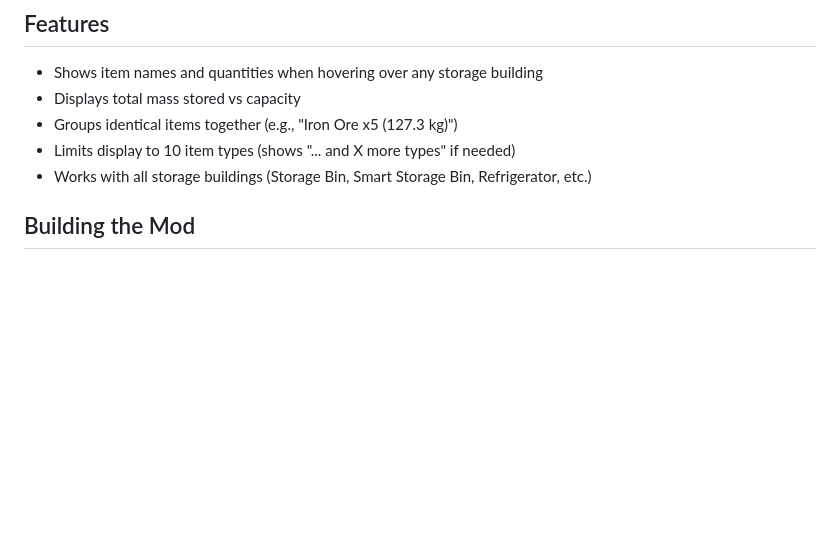
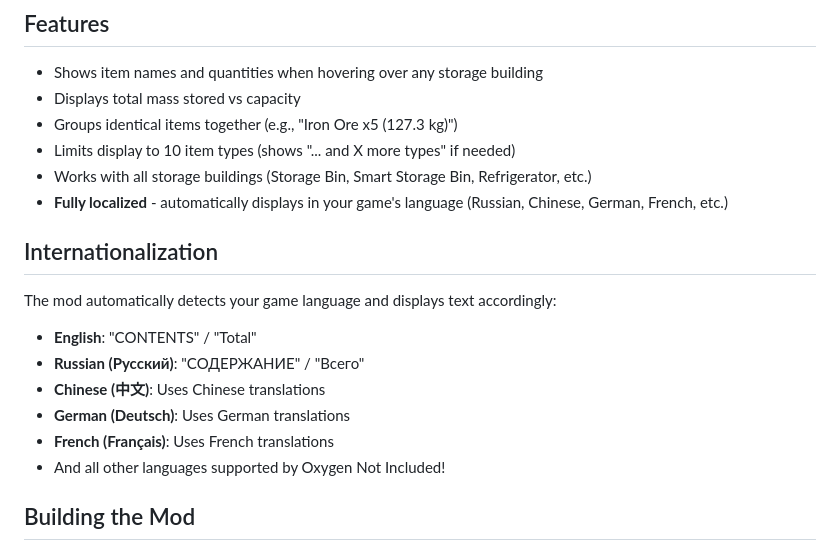
Before and after one commit to lawless-m/ONI-Mods, a Markdown page: storage-tooltip/README.md, the part around the change. GitHub-like rendering; blank space fills up the shorter version.

Commit message:
docs: Add internationalization section to README
Document the automatic language support with examples including Russian
(СОДЕРЖАНИЕ/Всего) and other supported languages.

Co-Authored-By: Claude Sonnet 4.5 <noreply@anthropic.com>

```diff
--- a/storage-tooltip/README.md
+++ b/storage-tooltip/README.md
@@ -11,6 +11,18 @@ A simple mod that displays storage contents when hovering over storage bins, loc
 - Groups identical items together (e.g., "Iron Ore x5 (127.3 kg)")
 - Limits display to 10 item types (shows "... and X more types" if needed)
 - Works with all storage buildings (Storage Bin, Smart Storage Bin, Refrigerator, etc.)
+- **Fully localized** - automatically displays in your game's language (Russian, Chinese, German, French, etc.)
+
+## Internationalization
+
+The mod automatically detects your game language and displays text accordingly:
+
+- **English**: "CONTENTS" / "Total"
+- **Russian (Русский)**: "СОДЕРЖАНИЕ" / "Всего"
+- **Chinese (中文)**: Uses Chinese translations
+- **German (Deutsch)**: Uses German translations
+- **French (Français)**: Uses French translations
+- And all other languages supported by Oxygen Not Included!
 
 ## Building the Mod
 
```
